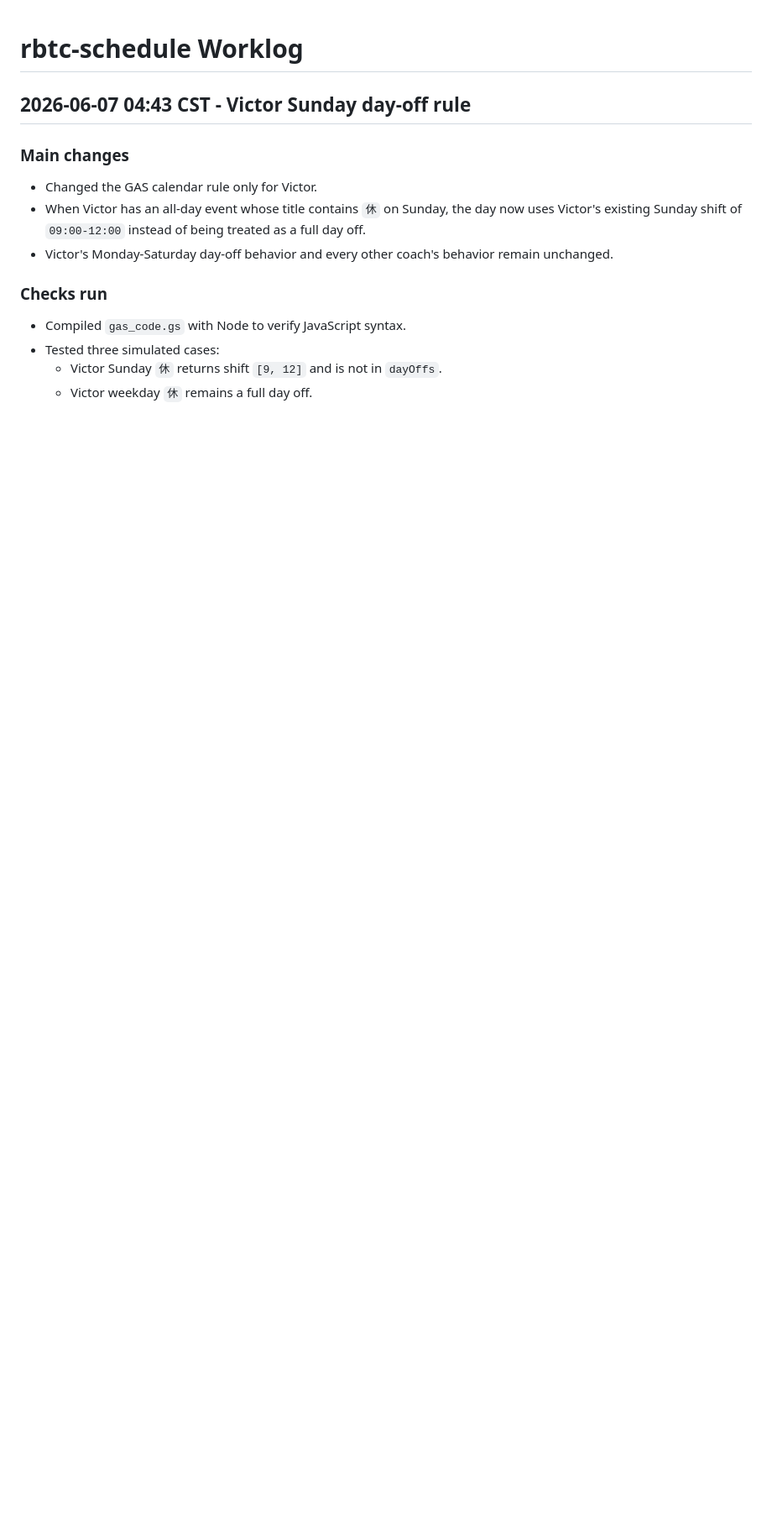
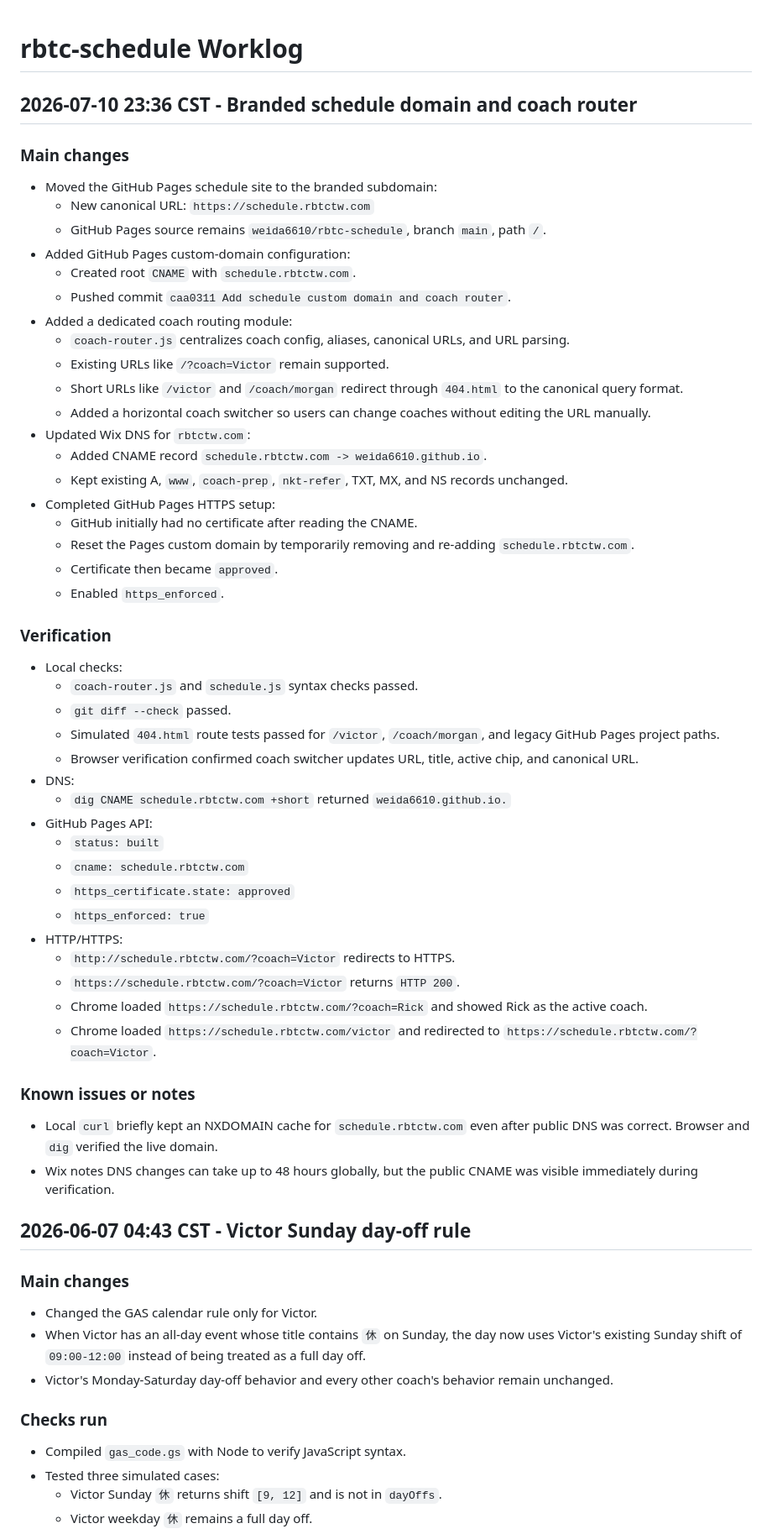
Before and after one commit to weida6610/rbtc-schedule, a Markdown page: WORKLOG.md, the part around the change. Shown at 84% size. GitHub-like rendering; blank space fills up the shorter version.

Commit message:
Document schedule custom domain setup

```diff
--- a/WORKLOG.md
+++ b/WORKLOG.md
@@ -1,4 +1,50 @@
 # rbtc-schedule Worklog
+
+## 2026-07-10 23:36 CST - Branded schedule domain and coach router
+
+### Main changes
+- Moved the GitHub Pages schedule site to the branded subdomain:
+  - New canonical URL: `https://schedule.rbtctw.com`
+  - GitHub Pages source remains `weida6610/rbtc-schedule`, branch `main`, path `/`.
+- Added GitHub Pages custom-domain configuration:
+  - Created root `CNAME` with `schedule.rbtctw.com`.
+  - Pushed commit `caa0311 Add schedule custom domain and coach router`.
+- Added a dedicated coach routing module:
+  - `coach-router.js` centralizes coach config, aliases, canonical URLs, and URL parsing.
+  - Existing URLs like `/?coach=Victor` remain supported.
+  - Short URLs like `/victor` and `/coach/morgan` redirect through `404.html` to the canonical query format.
+  - Added a horizontal coach switcher so users can change coaches without editing the URL manually.
+- Updated Wix DNS for `rbtctw.com`:
+  - Added CNAME record `schedule.rbtctw.com -> weida6610.github.io`.
+  - Kept existing A, `www`, `coach-prep`, `nkt-refer`, TXT, MX, and NS records unchanged.
+- Completed GitHub Pages HTTPS setup:
+  - GitHub initially had no certificate after reading the CNAME.
+  - Reset the Pages custom domain by temporarily removing and re-adding `schedule.rbtctw.com`.
+  - Certificate then became `approved`.
+  - Enabled `https_enforced`.
+
+### Verification
+- Local checks:
+  - `coach-router.js` and `schedule.js` syntax checks passed.
+  - `git diff --check` passed.
+  - Simulated `404.html` route tests passed for `/victor`, `/coach/morgan`, and legacy GitHub Pages project paths.
+  - Browser verification confirmed coach switcher updates URL, title, active chip, and canonical URL.
+- DNS:
+  - `dig CNAME schedule.rbtctw.com +short` returned `weida6610.github.io.`
+- GitHub Pages API:
+  - `status: built`
+  - `cname: schedule.rbtctw.com`
+  - `https_certificate.state: approved`
+  - `https_enforced: true`
+- HTTP/HTTPS:
+  - `http://schedule.rbtctw.com/?coach=Victor` redirects to HTTPS.
+  - `https://schedule.rbtctw.com/?coach=Victor` returns `HTTP 200`.
+  - Chrome loaded `https://schedule.rbtctw.com/?coach=Rick` and showed Rick as the active coach.
+  - Chrome loaded `https://schedule.rbtctw.com/victor` and redirected to `https://schedule.rbtctw.com/?coach=Victor`.
+
+### Known issues or notes
+- Local `curl` briefly kept an NXDOMAIN cache for `schedule.rbtctw.com` even after public DNS was correct. Browser and `dig` verified the live domain.
+- Wix notes DNS changes can take up to 48 hours globally, but the public CNAME was visible immediately during verification.
 
 ## 2026-06-07 04:43 CST - Victor Sunday day-off rule
 
```
